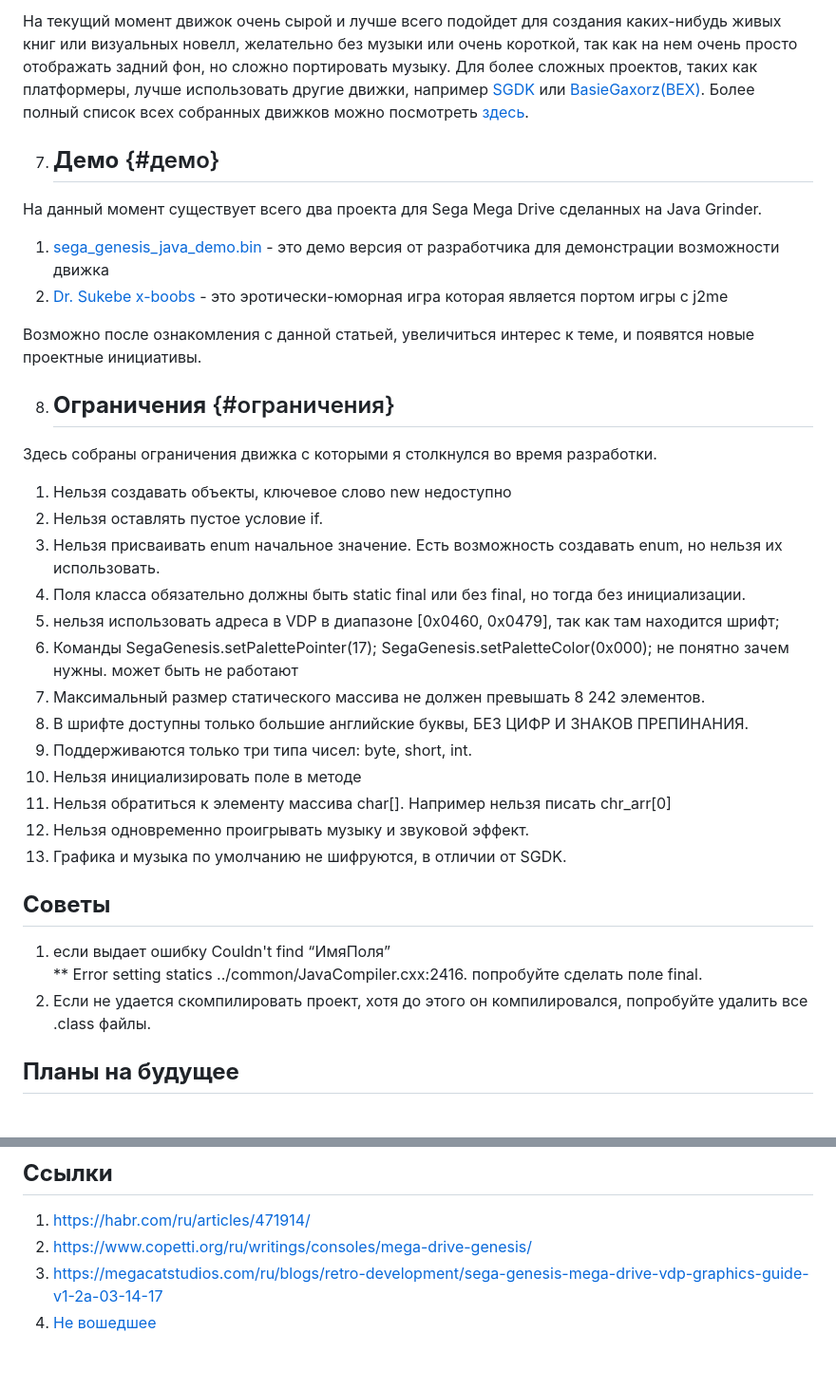
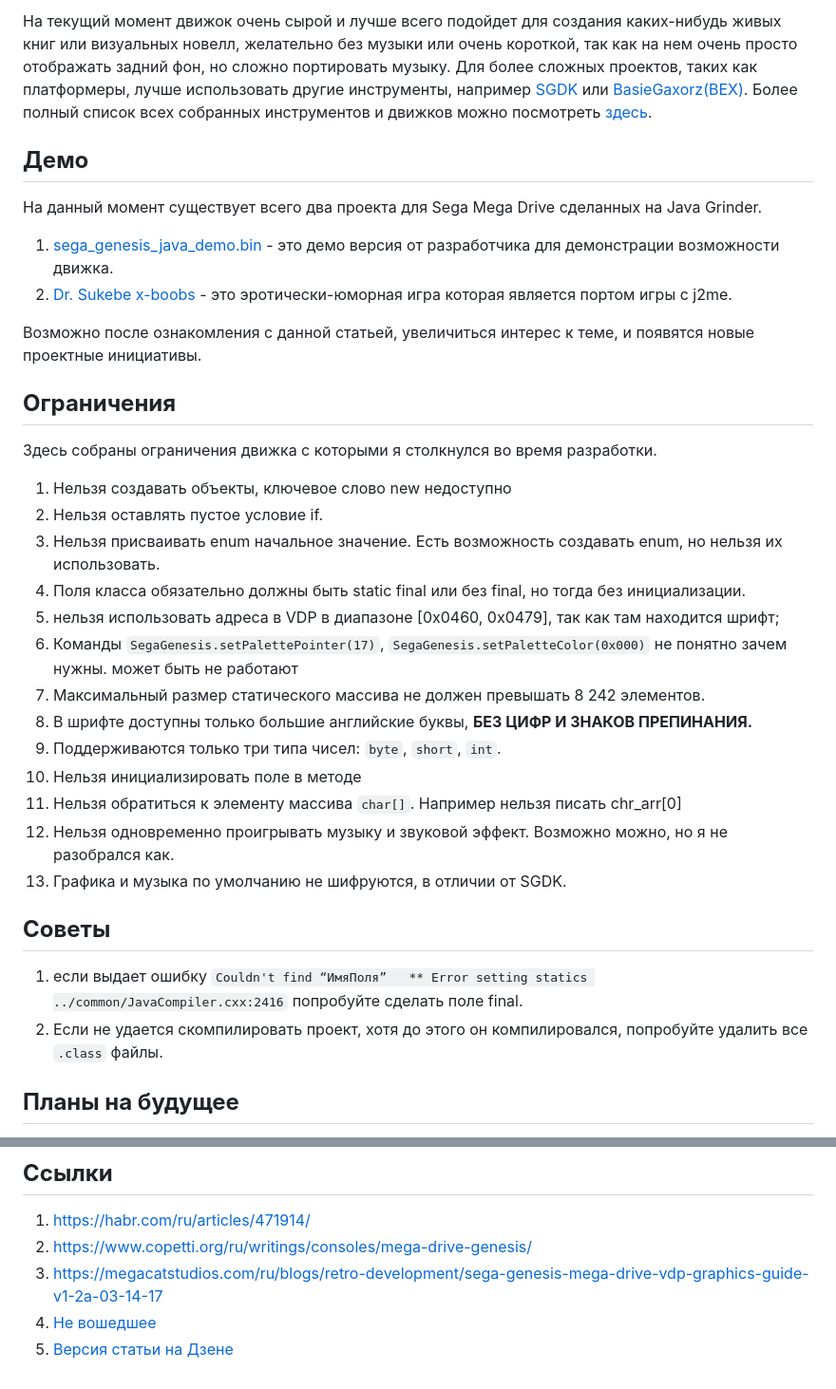
Before and after one commit to Mark65537/Java-for-sega-genesis, a Markdown page: README.md, 2 parts joined by grey strips. Shown at 95% size. Rendered like a GitHub page.

```diff
--- a/README.md
+++ b/README.md
@@ -336,17 +341,16 @@ public static byte\[\] z80\_init\_code \=
 
-На текущий момент движок очень сырой и лучше всего подойдет для создания каких-нибудь живых книг или визуальных новелл, желательно без музыки или очень короткой, так как на нем очень просто отображать задний фон, но сложно портировать музыку. Для более сложных проектов, таких как платформеры, лучше использовать другие движки, например [SGDK](https://github.com/Stephane-D/SGDK) или [BasieGaxorz(BEX)](https://devster.monkeeh.com/sega/basiegaxorz/). Более полный список всех собранных движков можно посмотреть [здесь](https://github.com/And-0/awesome-megadrive).
+На текущий момент движок очень сырой и лучше всего подойдет для создания каких-нибудь живых книг или визуальных новелл, желательно без музыки или очень короткой, так как на нем очень просто отображать задний фон, но сложно портировать музыку. Для более сложных проектов, таких как платформеры, лучше использовать другие инструменты, например [SGDK](https://github.com/Stephane-D/SGDK) или [BasieGaxorz(BEX)](https://devster.monkeeh.com/sega/basiegaxorz/). Более полный список всех собранных инструментов и движков можно посмотреть [здесь](https://github.com/And-0/awesome-megadrive).
 
-7. ## **Демо** {#демо}
+## **Демо**
 
 На данный момент существует всего два проекта для Sega Mega Drive сделанных на Java Grinder.
 
-1.  [sega\_genesis\_java\_demo.bin](https://www.mikekohn.net/micro/binaries/sega_genesis_java_demo.bin) \- это демо версия от разработчика для демонстрации возможности движка
-2. [Dr. Sukebe x-boobs](https://romhacking.ru/news/dr_sukebe_x_boobs_smd/2024-01-14-11750) \- это эротически-юморная игра которая является портом игры с j2me
-
+1.  [sega_genesis_java_demo.bin](https://www.mikekohn.net/micro/binaries/sega_genesis_java_demo.bin) - это демо версия от разработчика для демонстрации возможности движка.
+2. [Dr. Sukebe x-boobs](https://romhacking.ru/news/dr_sukebe_x_boobs_smd/2024-01-14-11750) - это эротически-юморная игра которая является портом игры с j2me.
 
 Возможно после ознакомления с данной статьей, увеличиться интерес к теме, и появятся новые проектные инициативы.
 
-8. ## **Ограничения** {#ограничения}
+## **Ограничения**
 
 Здесь собраны ограничения движка с которыми я столкнулся во время разработки.
 
@@ -354,21 +358,21 @@ public static byte\[\] z80\_init\_code \=
 2. Нельзя оставлять пустое условие if.
 3. Нельзя присваивать enum начальное значение. Есть возможность создавать enum, но нельзя их использовать.
 4. Поля класса обязательно должны быть static final или без final, но тогда без инициализации.
-5. нельзя использовать адреса в VDP в диапазоне \[0x0460, 0x0479\], так как там находится шрифт;
-6. Команды SegaGenesis.setPalettePointer(17); SegaGenesis.setPaletteColor(0x000); не понятно зачем нужны. может быть не работают
+5. нельзя использовать адреса в VDP в диапазоне [0x0460, 0x0479], так как там находится шрифт;
+6. Команды `SegaGenesis.setPalettePointer(17)`, `SegaGenesis.setPaletteColor(0x000)` не понятно зачем нужны. может быть не работают
 7. Максимальный размер статического массива не должен превышать 8 242 элементов.
-8. В шрифте доступны только большие английские буквы, БЕЗ ЦИФР И ЗНАКОВ ПРЕПИНАНИЯ.
-9. Поддерживаются только три типа чисел: byte, short, int.
+8. В шрифте доступны только большие английские буквы, **БЕЗ ЦИФР И ЗНАКОВ ПРЕПИНАНИЯ.**
+9. Поддерживаются только три типа чисел: `byte`, `short`, `int`.
 10. Нельзя инициализировать поле в методе
-11. Нельзя обратиться к элементу массива char\[\]. Например нельзя писать chr\_arr\[0\]
-12. Нельзя одновременно проигрывать музыку и звуковой эффект.
+11. Нельзя обратиться к элементу массива `char[]`. Например нельзя писать chr_arr[0]
+12. Нельзя одновременно проигрывать музыку и звуковой эффект. Возможно можно, но я не разобрался как.
 13. Графика и музыка по умолчанию не шифруются, в отличии от SGDK.
 
 ## **Советы**
 
-1. если выдает ошибку Couldn't find “ИмяПоля”
-   \*\* Error setting statics ../common/JavaCompiler.cxx:2416. попробуйте сделать поле final.
-2. Если не удается скомпилировать проект, хотя до этого он компилировался, попробуйте удалить все .class файлы.
+1. если выдает ошибку `Couldn't find “ИмяПоля”
+   ** Error setting statics ../common/JavaCompiler.cxx:2416` попробуйте сделать поле final.
+2. Если не удается скомпилировать проект, хотя до этого он компилировался, попробуйте удалить все `.class` файлы.
 
 ## **Планы на будущее**
 
@@ -381,3 +385,4 @@ public static byte\[\] z80\_init\_code \=
 2. [https://www.copetti.org/ru/writings/consoles/mega-drive-genesis/](https://www.copetti.org/ru/writings/consoles/mega-drive-genesis/)
 3. [https://megacatstudios.com/ru/blogs/retro-development/sega-genesis-mega-drive-vdp-graphics-guide-v1-2a-03-14-17](https://megacatstudios.com/ru/blogs/retro-development/sega-genesis-mega-drive-vdp-graphics-guide-v1-2a-03-14-17)
 4. [Не вошедшее](https://github.com/Mark65537/Java-for-sega-genesis/blob/main/not_included.md)
+5. [Версия статьи на Дзене](https://dzen.ru/a/ZnrME8hkZQhSIpRE)
```
Also changed, not shown: other parts of README.md (+26 -21 lines).
